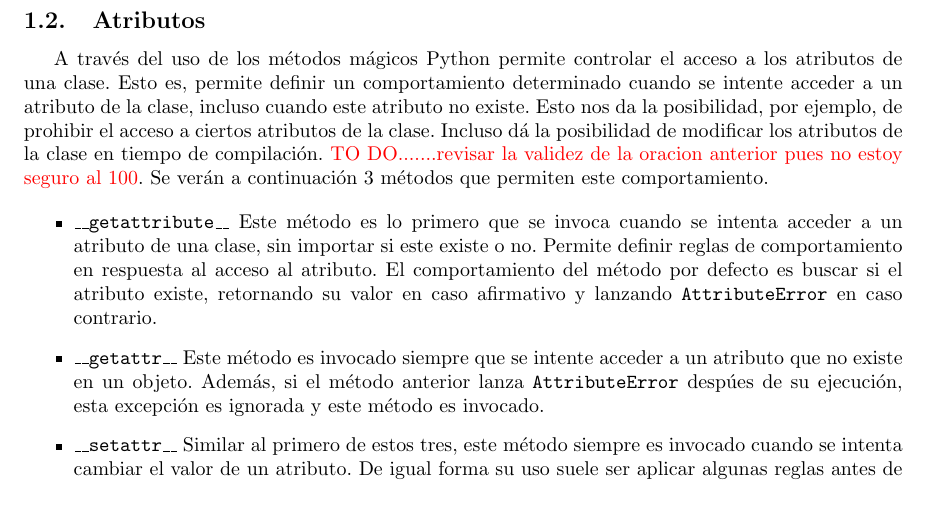
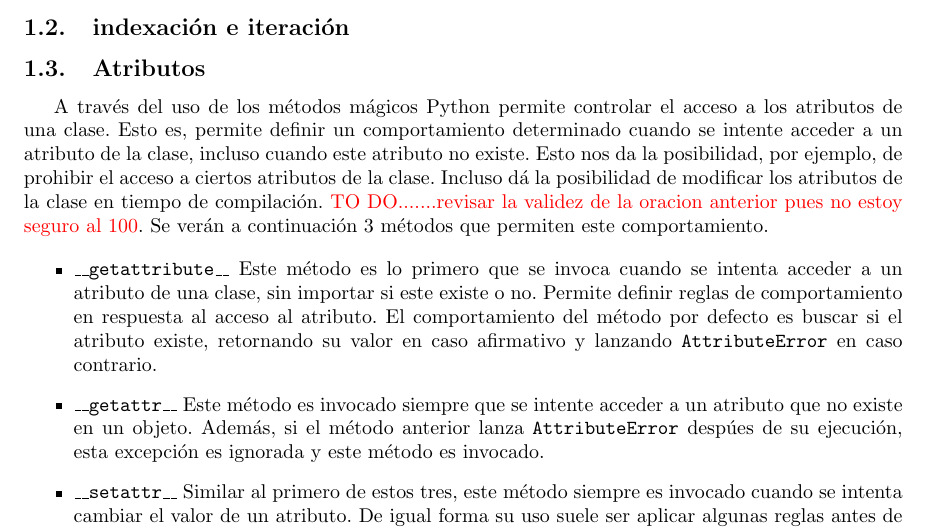
Before and after one commit to science-engineering-art/programming-languages, a LaTeX document (magic_python/Doc/tex/LP_Seminario2_Equipo_2_Magic_Python.tex): part of page 4 of 5, cut at the place of the change, the shorter picture padded with empty space. Compiled offline with pdfLaTeX.

Commit message:
added a subsection's name

```diff
--- a/magic_python/Doc/tex/LP_Seminario2_Equipo_2_Magic_Python.tex
+++ b/magic_python/Doc/tex/LP_Seminario2_Equipo_2_Magic_Python.tex
@@ -143,6 +143,8 @@ N\'otese como al hacer uso de los m\'etodos dunder el programador se ahorra tene
 
 \todo{Poner el codigo}
 
+\subsection{indexaci\'on e iteraci\'on}
+
 \subsection{Atributos}
 
 A trav\'es del uso de los m\'etodos m\'agicos Python permite controlar el acceso a los atributos de una clase. Esto es, permite definir un comportamiento determinado cuando se intente acceder a un atributo de la clase, incluso cuando este atributo no existe. Esto nos da la posibilidad, por ejemplo, de prohibir el acceso a ciertos atributos de la clase. Incluso d\'a la posibilidad de modificar los atributos de la clase en tiempo de compilaci\'on. \todo{revisar la validez de la oracion anterior pues no estoy seguro al 100}. Se ver\'an a continuaci\'on 3  m\'etodos que permiten este comportamiento.
```
Also changed, not shown: magic_python/Doc/tex/LP_Seminario2_Equipo_2_Magic_Python.pdf, 5 other files.
